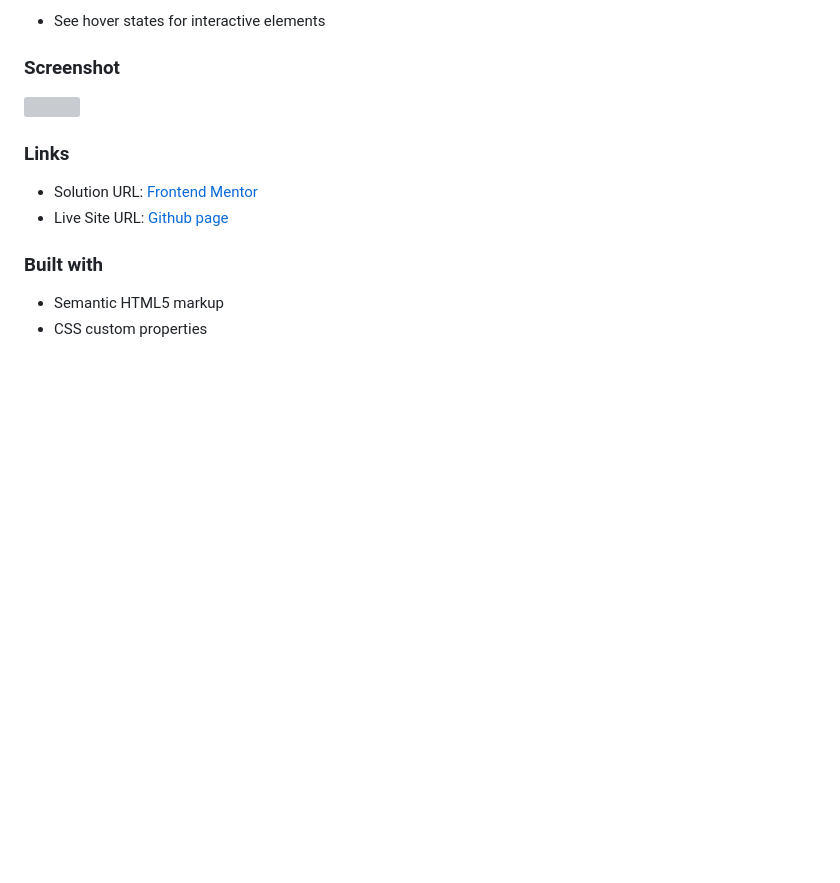
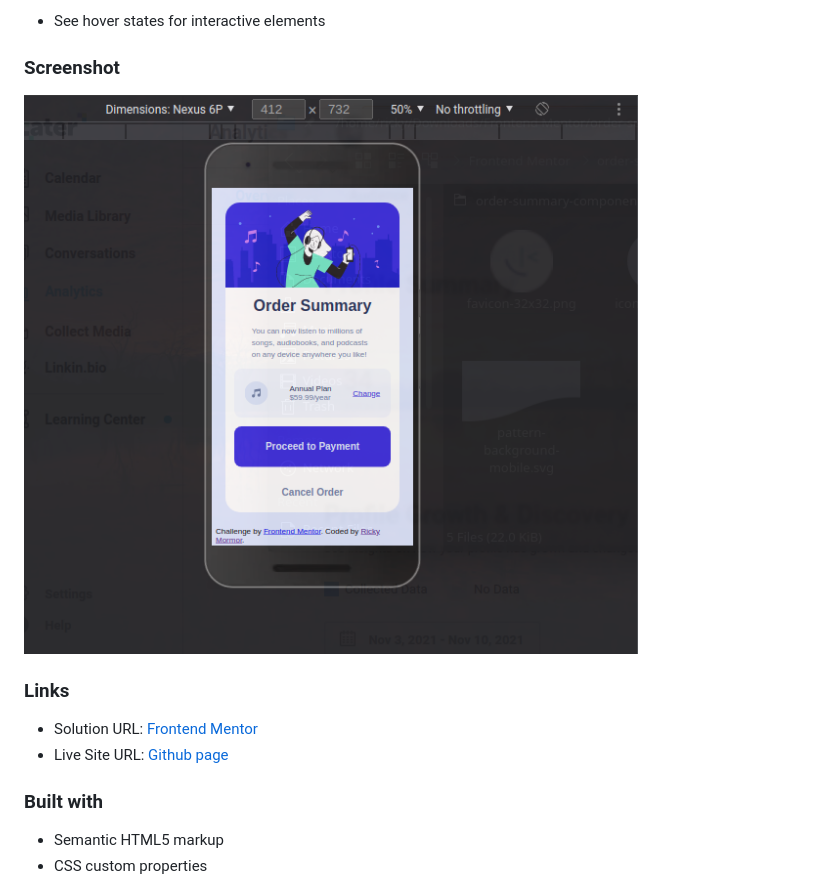
Before and after one commit to cwaku/order-summary-component-main, a Markdown page: README.md, the part around the change. GitHub-like rendering; pictures changed too: orderSumary.png (added); blank space fills up the shorter version; grey boxes are pictures that could not be loaded.

Commit message:
Add screenshot

```diff
--- a/README.md
+++ b/README.md
@@ -21,7 +21,7 @@ Users should be able to:
 
 ### Screenshot
 
-![](./screenshot.jpg)
+![](./orderSumary.png)
 
 ### Links
 
```
